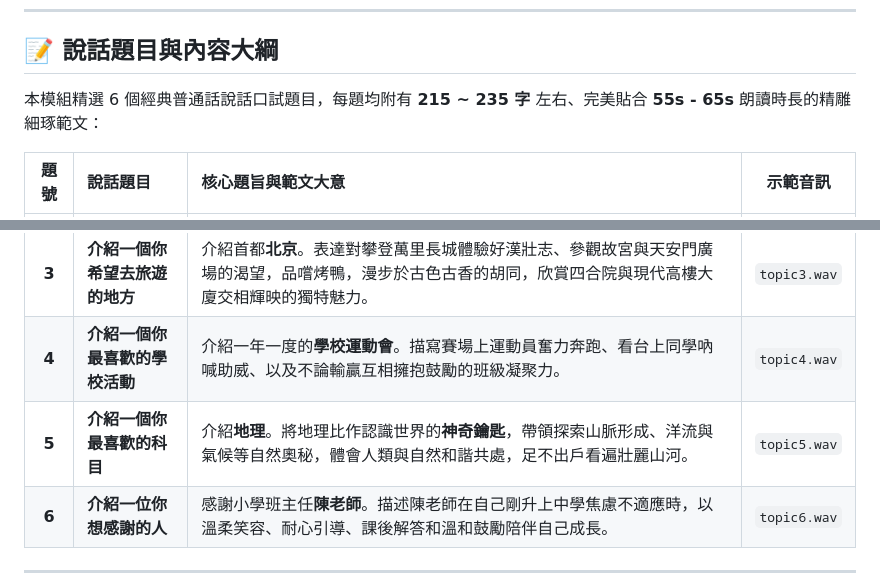
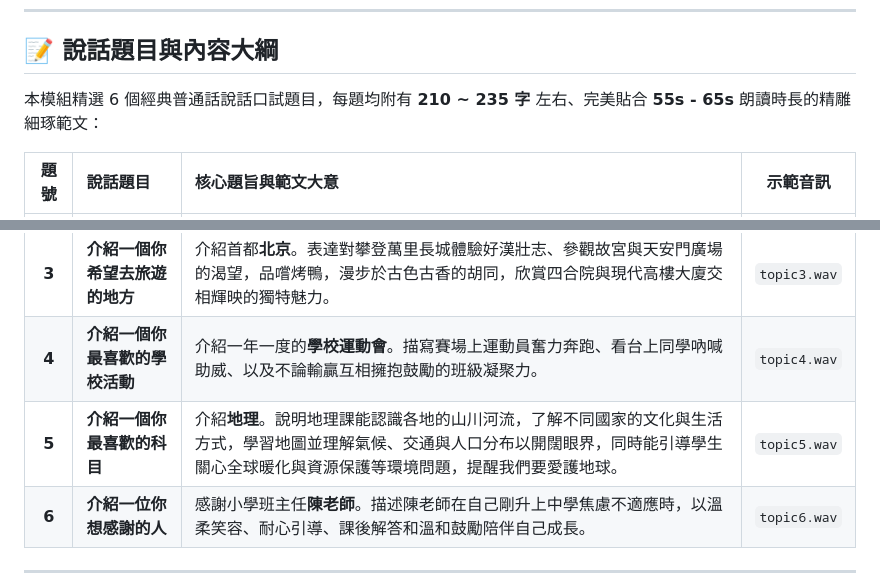
Before and after one commit to codeguy0425/study, a Markdown page: pth/README.md, 2 parts joined by grey strips. Drawn GitHub-style.

Commit message:
Update README.md with final Topic 5 description and adjusted character ranges

```diff
--- a/pth/README.md
+++ b/pth/README.md
@@ -56,7 +56,7 @@
 
 ## 📝 說話題目與內容大綱
 
-本模組精選 6 個經典普通話說話口試題目，每題均附有 **215 ~ 235 字** 左右、完美貼合 **55s - 65s** 朗讀時長的精雕細琢範文：
+本模組精選 6 個經典普通話說話口試題目，每題均附有 **210 ~ 235 字** 左右、完美貼合 **55s - 65s** 朗讀時長的精雕細琢範文：
 
 | 題號 | 說話題目 | 核心題旨與範文大意 | 示範音訊 |
 | :---: | :--- | :--- | :---: |
@@ -64,7 +64,7 @@
 | **2** | **介紹一首最動聽的歌** | 介紹周杰倫的**《聽媽媽的話》**。描述其輕快活潑的旋律、感恩母愛的歌詞，以及在疲勉時帶給自己的前進力量。 | `topic2.wav` |
 | **3** | **介紹一個你希望去旅遊的地方** | 介紹首都**北京**。表達對攀登萬里長城體驗好漢壯志、參觀故宮與天安門廣場的渴望，品嚐烤鴨，漫步於古色古香的胡同，欣賞四合院與現代高樓大廈交相輝映的獨特魅力。 | `topic3.wav` |
 | **4** | **介紹一個你最喜歡的學校活動** | 介紹一年一度的**學校運動會**。描寫賽場上運動員奮力奔跑、看台上同學吶喊助威、以及不論輸贏互相擁抱鼓勵的班級凝聚力。 | `topic4.wav` |
-| **5** | **介紹一個你最喜歡的科目** | 介紹**地理**。將地理比作認識世界的**神奇鑰匙**，帶領探索山脈形成、洋流與氣候等自然奧秘，體會人類與自然和諧共處，足不出戶看遍壯麗山河。 | `topic5.wav` |
+| **5** | **介紹一個你最喜歡的科目** | 介紹**地理**。說明地理課能認識各地的山川河流，了解不同國家的文化與生活方式，學習地圖並理解氣候、交通與人口分布以開闊眼界，同時能引導學生關心全球暖化與資源保護等環境問題，提醒我們要愛護地球。 | `topic5.wav` |
 | **6** | **介紹一位你想感謝的人** | 感謝小學班主任**陳老師**。描述陳老師在自己剛升上中學焦慮不適應時，以溫柔笑容、耐心引導、課後解答和溫和鼓勵陪伴自己成長。 | `topic6.wav` |
 
 ---
```
